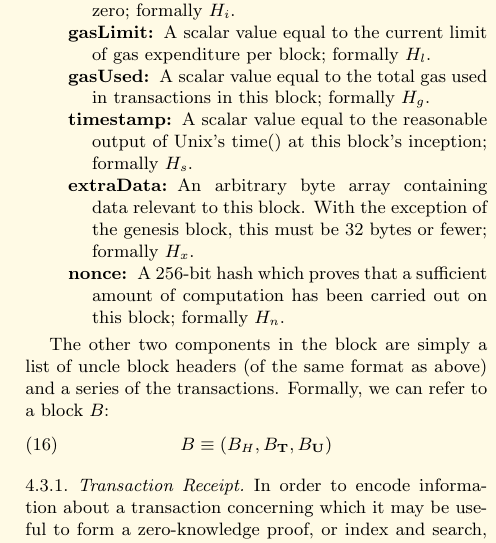
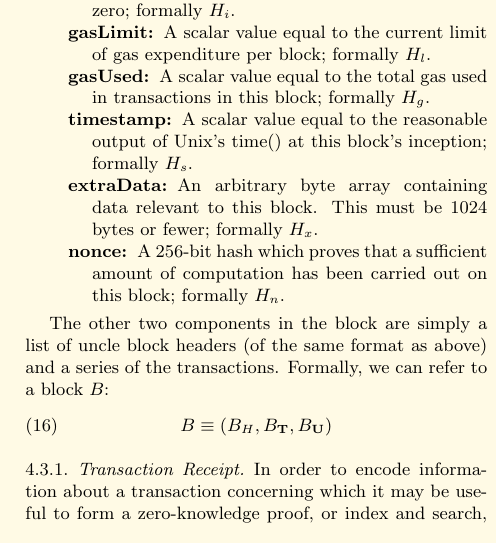
Before and after one commit to ethereum/yellowpaper, a LaTeX paper (Paper.tex): part of one column of page 5 of 28, cut so that both start at the same text. Compiled offline with pdfLaTeX.

Commit message:
extra data is allowed to have 1024 bytes or fewer

```diff
--- a/Paper.tex
+++ b/Paper.tex
@@ -297,7 +297,7 @@ The block in Ethereum is the collection of relevant pieces of information (known
 \item[gasLimit] A scalar value equal to the current limit of gas expenditure per block; formally $H_l$.
 \item[gasUsed] A scalar value equal to the total gas used in transactions in this block; formally $H_g$.
 \item[timestamp] A scalar value equal to the reasonable output of Unix's time() at this block's inception; formally $H_s$.
-\item[extraData] An arbitrary byte array containing data relevant to this block. With the exception of the genesis block, this must be 32 bytes or fewer; formally $H_x$.
+\item[extraData] An arbitrary byte array containing data relevant to this block. This must be 1024 bytes or fewer; formally $H_x$.
 \item[nonce] A 256-bit hash which proves that a sufficient amount of computation has been carried out on this block; formally $H_n$.
 \end{description}
 
```
Also changed, not shown: Paper.tex (2 more changed lines).
